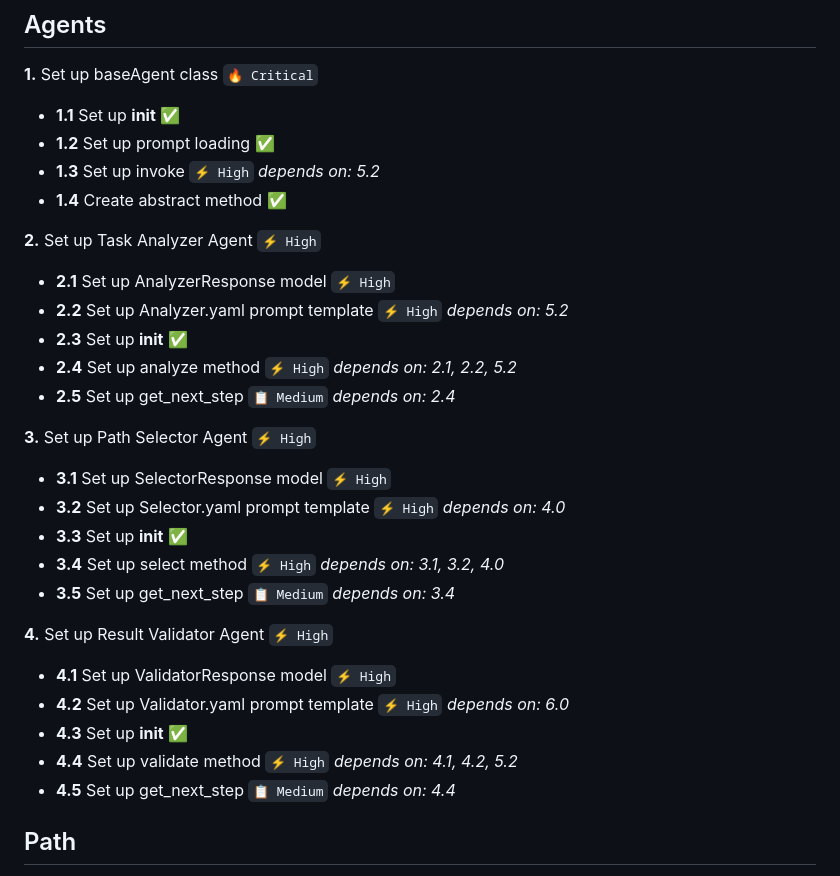
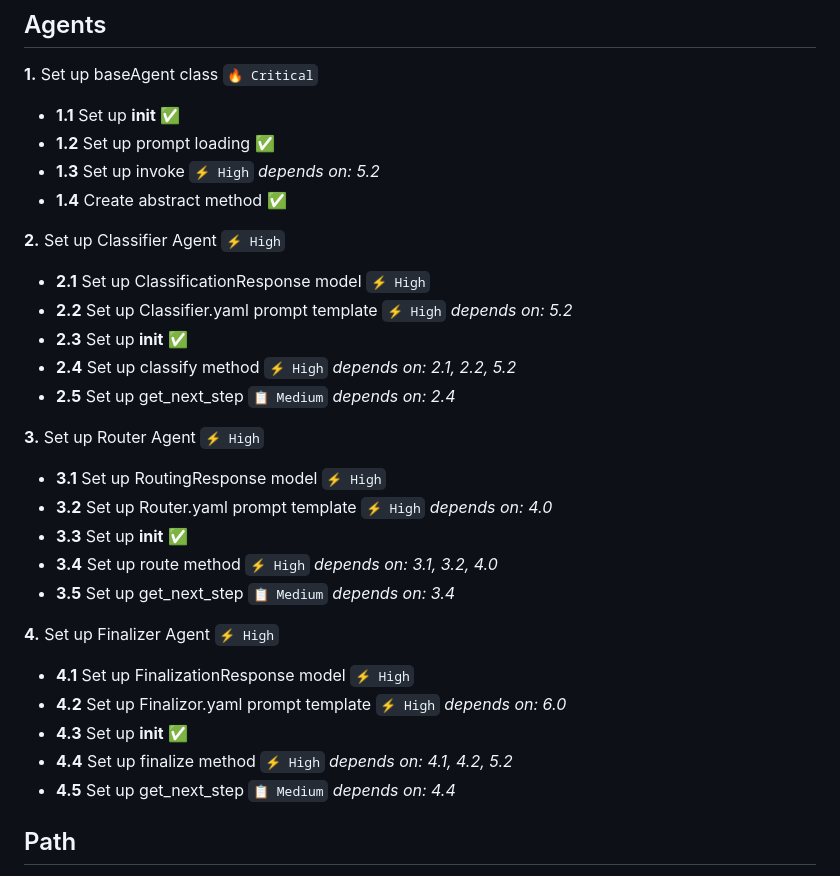
Before and after one commit to pr0ta9/Genesis, a Markdown page: todo.md, the part around the change. Rendered like a GitHub page.

Commit message:
update todo

```diff
--- a/todo.md
+++ b/todo.md
@@ -7,25 +7,25 @@
 - **1.3** Set up invoke `⚡ High` *depends on: 5.2*
 - **1.4** Create abstract method ✅
 
-**2.** Set up Task Analyzer Agent `⚡ High`
-- **2.1** Set up AnalyzerResponse model `⚡ High`
-- **2.2** Set up Analyzer.yaml prompt template `⚡ High` *depends on: 5.2*
+**2.** Set up Classifier Agent `⚡ High`
+- **2.1** Set up ClassificationResponse model `⚡ High`
+- **2.2** Set up Classifier.yaml prompt template `⚡ High` *depends on: 5.2*
 - **2.3** Set up __init__ ✅
-- **2.4** Set up analyze method `⚡ High` *depends on: 2.1, 2.2, 5.2*
+- **2.4** Set up classify method `⚡ High` *depends on: 2.1, 2.2, 5.2*
 - **2.5** Set up get_next_step `📋 Medium` *depends on: 2.4*
 
-**3.** Set up Path Selector Agent `⚡ High`
-- **3.1** Set up SelectorResponse model `⚡ High`
-- **3.2** Set up Selector.yaml prompt template `⚡ High` *depends on: 4.0*
+**3.** Set up Router Agent `⚡ High`
+- **3.1** Set up RoutingResponse model `⚡ High`
+- **3.2** Set up Router.yaml prompt template `⚡ High` *depends on: 4.0*
 - **3.3** Set up __init__ ✅
-- **3.4** Set up select method `⚡ High` *depends on: 3.1, 3.2, 4.0*
+- **3.4** Set up route method `⚡ High` *depends on: 3.1, 3.2, 4.0*
 - **3.5** Set up get_next_step `📋 Medium` *depends on: 3.4*
 
-**4.** Set up Result Validator Agent `⚡ High`
-- **4.1** Set up ValidatorResponse model `⚡ High`
-- **4.2** Set up Validator.yaml prompt template `⚡ High` *depends on: 6.0*
+**4.** Set up Finalizer Agent `⚡ High`
+- **4.1** Set up FinalizationResponse model `⚡ High`
+- **4.2** Set up Finalizor.yaml prompt template `⚡ High` *depends on: 6.0*
 - **4.3** Set up __init__ ✅
-- **4.4** Set up validate method `⚡ High` *depends on: 4.1, 4.2, 5.2*
+- **4.4** Set up finalize method `⚡ High` *depends on: 4.1, 4.2, 5.2*
 - **4.5** Set up get_next_step `📋 Medium` *depends on: 4.4*
 
 ## Path
```
